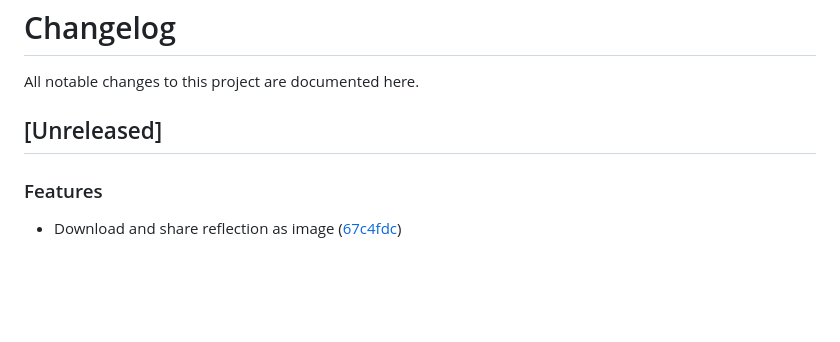
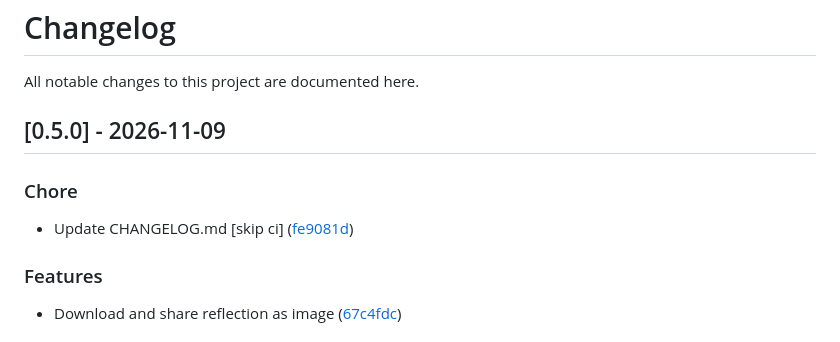
Before and after one commit to 4DRIAN0RTIZ/ODAAT, a Markdown page: CHANGELOG.md, the part around the change. GitHub-like rendering; blank space fills up the shorter version.

Commit message:
chore(release): v0.5.0

```diff
--- a/CHANGELOG.md
+++ b/CHANGELOG.md
@@ -2,7 +2,11 @@
 
 All notable changes to this project are documented here.
 
-## [Unreleased]
+## [0.5.0] - 2026-11-09
+
+### Chore
+
+- Update CHANGELOG.md [skip ci] ([fe9081d](https://github.com/4DRIAN0RTIZ/ODAAT/commit/fe9081db54673585d0c054d37c23bc692e85489e))
 
 ### Features
 
```
